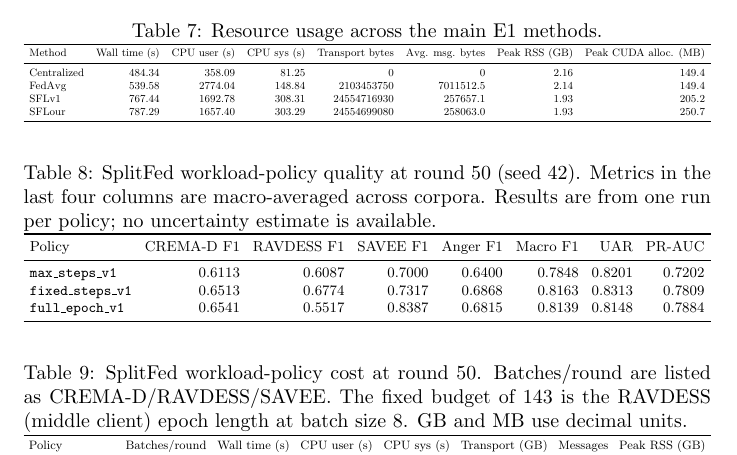
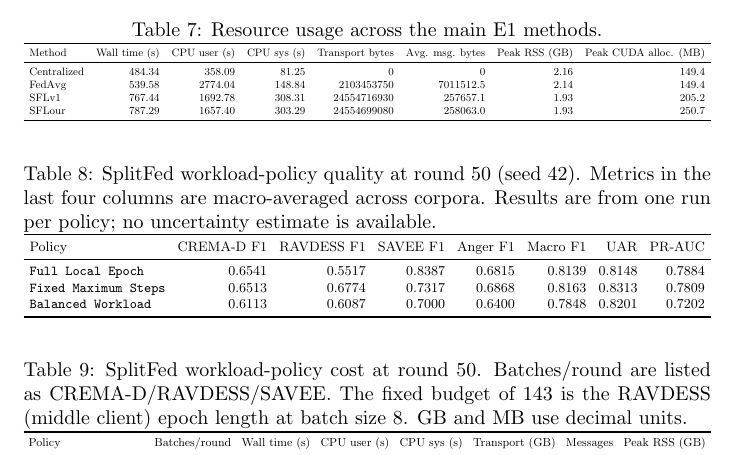
Before and after one commit to blasterss/Splitfed-speech-classification, a LaTeX document (paper/main.tex, which reads paper/tables/e1_workload_policy_comparison.tex): part of page 2 of 2, cut so that both start at the same text. Compiled offline with pdfLaTeX.

Commit message:
docs: changed latex labels

```diff
--- a/paper/tables/e1_workload_policy_comparison.tex
+++ b/paper/tables/e1_workload_policy_comparison.tex
@@ -11,9 +11,9 @@
         \toprule
         Policy & CREMA-D F1 & RAVDESS F1 & SAVEE F1 & Anger F1 & Macro F1 & UAR & PR-AUC \\
         \midrule
-        \texttt{max\_steps\_v1}   & 0.6113 & 0.6087 & 0.7000 & 0.6400 & 0.7848 & 0.8201 & 0.7202 \\
-        \texttt{fixed\_steps\_v1} & 0.6513 & 0.6774 & 0.7317 & 0.6868 & 0.8163 & 0.8313 & 0.7809 \\
-        \texttt{full\_epoch\_v1}  & 0.6541 & 0.5517 & 0.8387 & 0.6815 & 0.8139 & 0.8148 & 0.7884 \\
+        \texttt{Full Local Epoch}  & 0.6541 & 0.5517 & 0.8387 & 0.6815 & 0.8139 & 0.8148 & 0.7884 \\
+        \texttt{Fixed Maximum Steps} & 0.6513 & 0.6774 & 0.7317 & 0.6868 & 0.8163 & 0.8313 & 0.7809 \\
+        \texttt{Balanced Workload}   & 0.6113 & 0.6087 & 0.7000 & 0.6400 & 0.7848 & 0.8201 & 0.7202 \\
         \bottomrule
     \end{tabular}%
     }
@@ -32,9 +32,9 @@
         \toprule
         Policy & Batches/round & Wall time (s) & CPU user (s) & CPU sys (s) & Transport (GB) & Messages & Peak RSS (GB) \\
         \midrule
-        \texttt{max\_steps\_v1}   & 64/64/45   & 184.84 & 358.55  & 60.87  & 4.865  & 19950 & 1.913 \\
-        \texttt{fixed\_steps\_v1} & 143/143/143 & 307.28 & 842.08  & 129.82 & 11.566 & 45550 & 1.918 \\
-        \texttt{full\_epoch\_v1}  & 737/143/45 & 787.29 & 1657.40 & 303.29 & 24.555 & 95150 & 1.930 \\
+        \texttt{Full Local Epoch}  & 737/143/45 & 787.29 & 1657.40 & 303.29 & 24.555 & 95150 & 1.930 \\
+        \texttt{Fixed Maximum Steps} & 143/143/143 & 307.28 & 842.08  & 129.82 & 11.566 & 45550 & 1.918 \\
+        \texttt{Balanced Workload}   & 64/64/45   & 184.84 & 358.55  & 60.87  & 4.865  & 19950 & 1.913 \\
         \bottomrule
     \end{tabular}%
     }
```
Also changed, not shown: paper/main.pdf, 3 other files.
